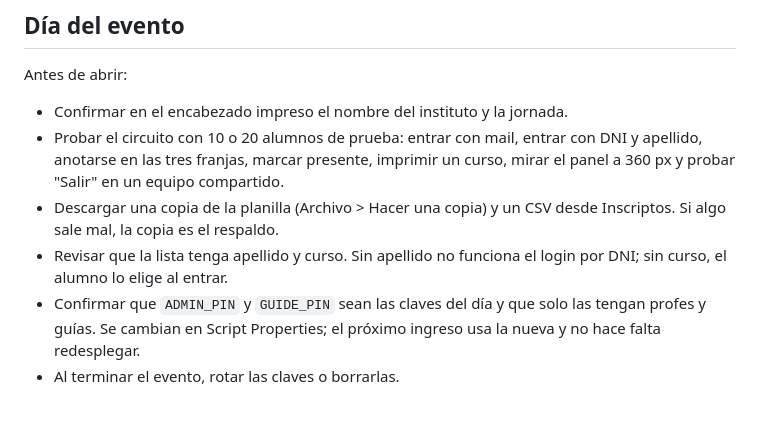
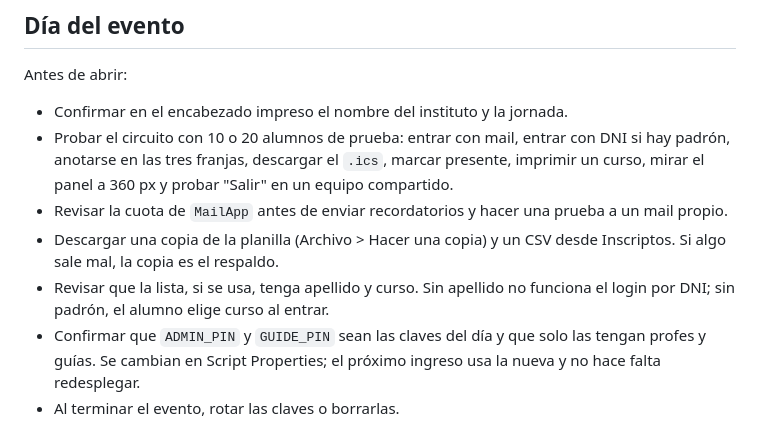
Before and after one commit to Lxchoooo/esi-inscripcion-demo, a Markdown page: README.md, the part around one of its changes. GitHub-like rendering.

```diff
--- a/README.md
+++ b/README.md
@@ -160,12 +189,15 @@ Antes de abrir:
 
 - Confirmar en el encabezado impreso el nombre del instituto y la jornada.
 - Probar el circuito con 10 o 20 alumnos de prueba: entrar con mail, entrar
-  con DNI y apellido, anotarse en las tres franjas, marcar presente, imprimir
-  un curso, mirar el panel a 360 px y probar "Salir" en un equipo compartido.
+  con DNI si hay padrón, anotarse en las tres franjas, descargar el `.ics`,
+  marcar presente, imprimir un curso, mirar el panel a 360 px y probar "Salir"
+  en un equipo compartido.
+- Revisar la cuota de `MailApp` antes de enviar recordatorios y hacer una
+  prueba a un mail propio.
 - Descargar una copia de la planilla (Archivo > Hacer una copia) y un CSV
   desde Inscriptos. Si algo sale mal, la copia es el respaldo.
-- Revisar que la lista tenga apellido y curso. Sin apellido no funciona el
-  login por DNI; sin curso, el alumno lo elige al entrar.
+- Revisar que la lista, si se usa, tenga apellido y curso. Sin apellido no
+  funciona el login por DNI; sin padrón, el alumno elige curso al entrar.
 - Confirmar que `ADMIN_PIN` y `GUIDE_PIN` sean las claves del día y que solo
   las tengan profes y guías. Se cambian en Script Properties; el próximo
   ingreso usa la nueva y no hace falta redesplegar.
```
Also changed, not shown: other parts of README.md (+57 -26 lines).
